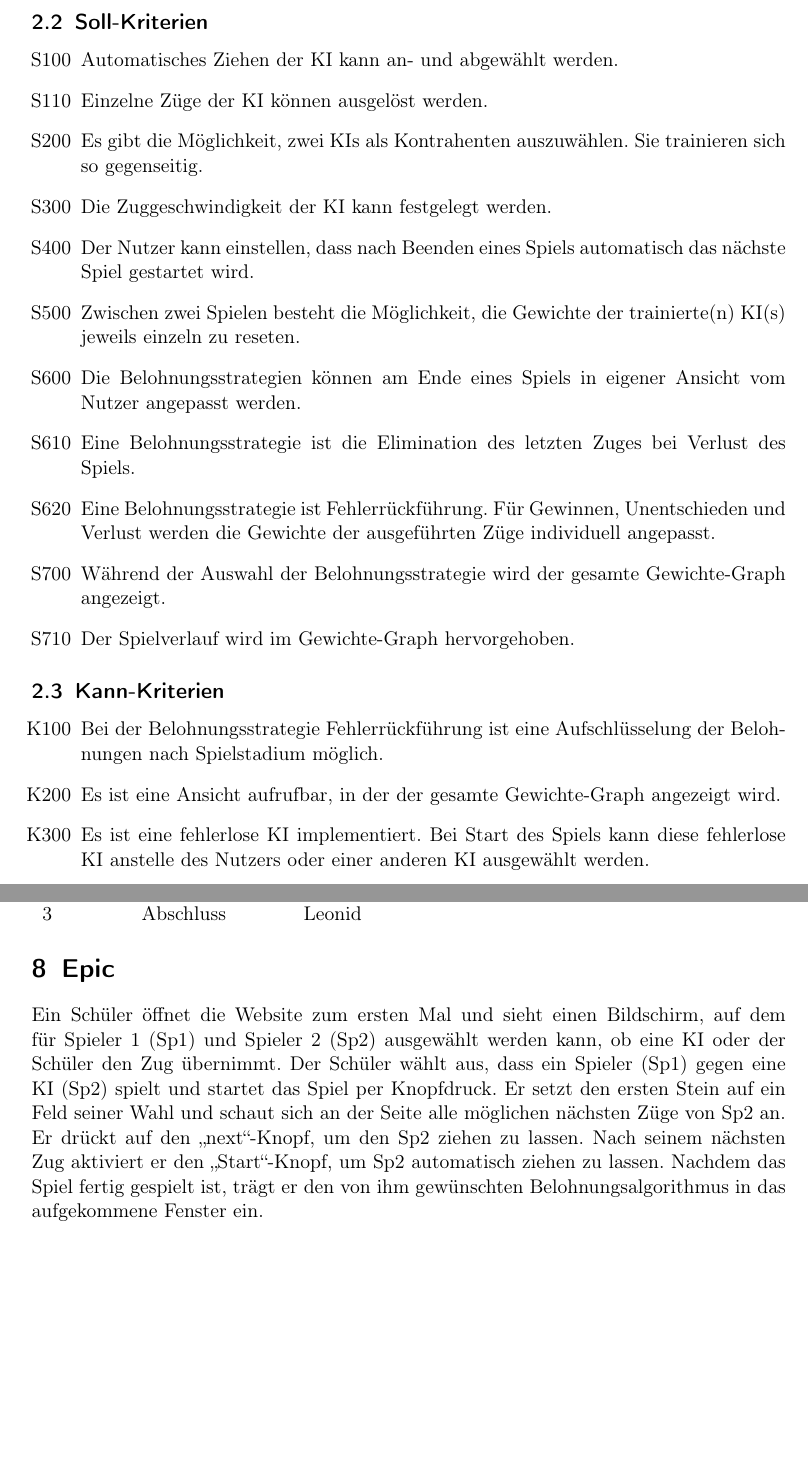
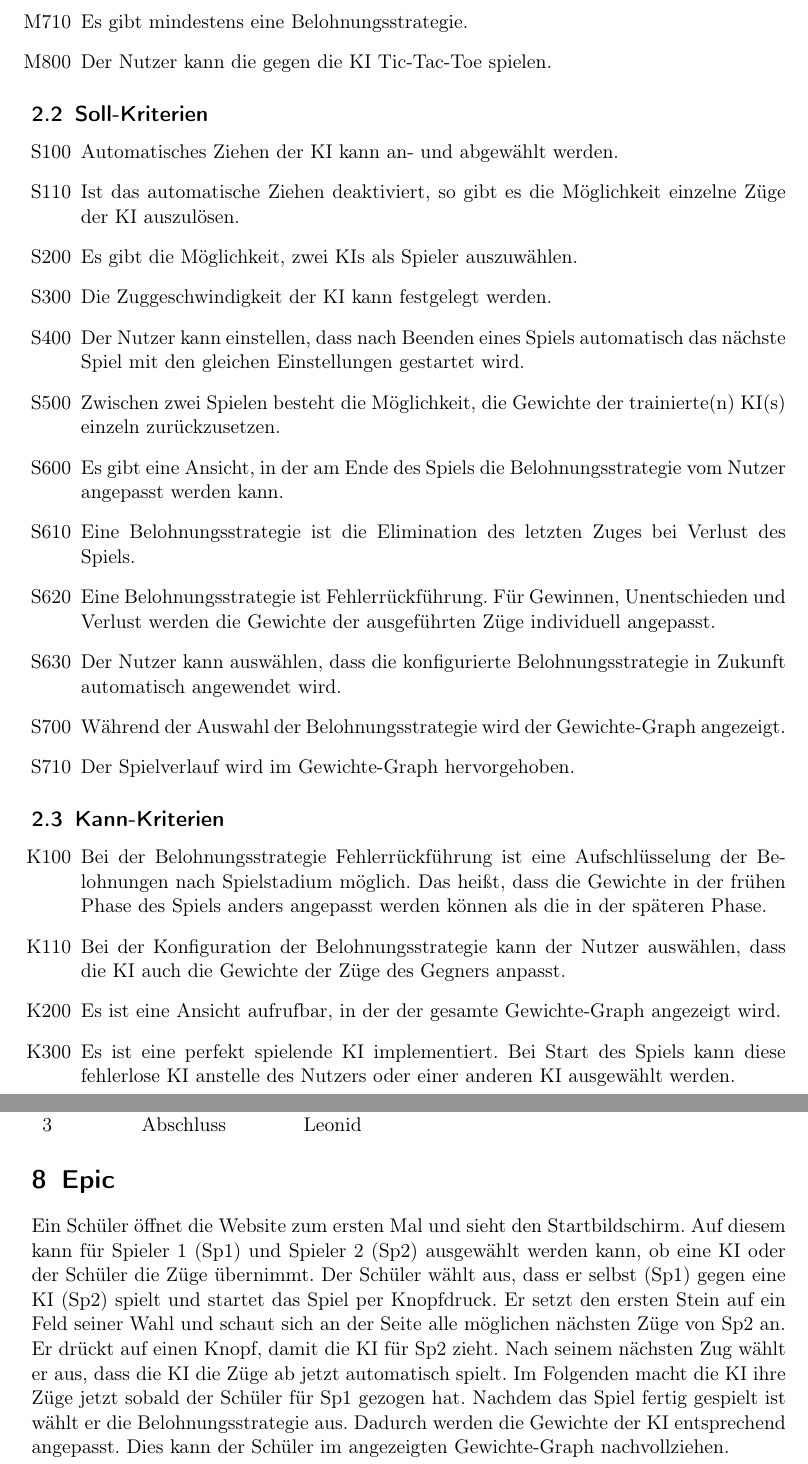
Before and after one commit to idlaviV/TIKTacToe, a LaTeX document (ProductBacklog/productBacklog.tex): two parts of pages 3 and 5 of 5 before the commit and two parts of pages 3 and 5 of 6 after it, joined at a grey line, cut at the place of the change, the shorter picture padded with empty space. Compiled offline with pdfLaTeX.

Commit message:
Änderungen am ProductBacklog eingefügt

```diff
--- a/ProductBacklog/productBacklog.tex
+++ b/ProductBacklog/productBacklog.tex
@@ -49,26 +50,32 @@ Im Webinterface von "`\TicTacToe"' können die SuS den Entscheidungsbaum der KI
 		\item[M700] Um die KI zu trainieren werden durch Belohnungsstrategien die Gewichte der Pfade verändert.
+		\item[M710] Es gibt mindestens eine Belohnungsstrategie.
+		\item[M800] Der Nutzer kann die gegen die KI Tic-Tac-Toe spielen.%%Neu
 	\end{itemize}
 
 
 	\subsection{Soll-Kriterien}
 	\begin{itemize}
 		\item[S100] Automatisches Ziehen der KI kann an- und abgewählt werden.
-		\item[S110] Einzelne Züge der KI können ausgelöst werden.
-		\item[S200] Es gibt die Möglichkeit, zwei KIs als Kontrahenten auszuwählen. Sie trainieren sich so gegenseitig.
+		\item[S110] Ist das automatische Ziehen deaktiviert, so gibt es die Möglichkeit einzelne Züge der KI auszulösen.
+		\item[S200] Es gibt die Möglichkeit, zwei KIs als Spieler auszuwählen.
 		\item[S300] Die Zuggeschwindigkeit der KI kann festgelegt werden.
-		\item[S400] Der Nutzer kann einstellen, dass nach Beenden eines Spiels automatisch das nächste Spiel gestartet wird.
-		\item[S500] Zwischen zwei Spielen besteht die Möglichkeit, die Gewichte der trainierte(n) KI(s) jeweils einzeln zu reseten.
-		\item[S600] Die Belohnungsstrategien können am Ende eines Spiels in eigener Ansicht vom Nutzer angepasst werden.
+		\item[S400] Der Nutzer kann einstellen, dass nach Beenden eines Spiels automatisch das nächste Spiel mit den gleichen Einstellungen gestartet wird.
+		\item[S500] Zwischen zwei Spielen besteht die Möglichkeit, die Gewichte der trainierte(n) KI(s) einzeln zurückzusetzen.
+		\item[S600] Es gibt eine Ansicht, in der am Ende des Spiels die Belohnungsstrategie vom Nutzer angepasst werden kann.
 		\item[S610] Eine Belohnungsstrategie ist die Elimination des letzten Zuges bei Verlust des Spiels.
-		\item[S620] Eine Belohnungsstrategie ist Fehlerrückführung. Für Gewinnen, Unentschieden und Verlust werden die Gewichte der ausgeführten Züge individuell angepasst.
-		\item[S700] Während der Auswahl der Belohnungsstrategie wird der gesamte Gewichte-Graph angezeigt.
+		\item[S620] Eine Belohnungsstrategie ist Fehlerrückführung.
+				Für Gewinnen, Unentschieden und Verlust werden die Gewichte der ausgeführten Züge individuell angepasst.
+		\item[S630] Der Nutzer kann auswählen, dass die konfigurierte Belohnungsstrategie in Zukunft automatisch angewendet wird. %%Hat noch gefehlt
+		\item[S700] Während der Auswahl der Belohnungsstrategie wird der Gewichte-Graph angezeigt.
 		\item[S710] Der Spielverlauf wird im Gewichte-Graph hervorgehoben.
 	\end{itemize}
 
 \subsection{Kann-Kriterien}
 	\begin{itemize}
 		\item[K100] Bei der Belohnungsstrategie Fehlerrückführung ist eine Aufschlüsselung der Belohnungen nach Spielstadium möglich.
+				Das heißt, dass die Gewichte in der frühen Phase des Spiels anders angepasst werden können als die in der späteren Phase.
+		\item[K110] Bei der Konfiguration der Belohnungsstrategie kann der Nutzer auswählen, dass die KI auch die Gewichte der Züge des Gegners anpasst.%Neu
 		\item[K200] Es ist eine Ansicht aufrufbar, in der der gesamte Gewichte-Graph angezeigt wird.
-		\item[K300] Es ist eine fehlerlose KI implementiert. Bei Start des Spiels kann diese fehlerlose KI anstelle des Nutzers oder einer anderen KI ausgewählt werden.
-		\item[K400] Es gibt zu jedem Zeitpunkt die Möglichkeit, das aktuelle Spiel abzubrechen. Dabei werden die Gewichte der aktuell trainierten KI nicht gelöscht.
-		\item[K500] Es gibt, solange das Spiel still steht die Möglichkeit, die aktuell trainierte(n) KI(s) zu exportieren. Die exportierten Gewichte können solange das Spiel still steht, importiert werden und überschreiben dann die aktuellen Gewichte der ausgewählten KI.
+		\item[K300] Es ist eine perfekt spielende KI implementiert.
+				Bei Start des Spiels kann diese fehlerlose KI anstelle des Nutzers oder einer anderen KI ausgewählt werden.
+		\item[K400] Es gibt zu jedem Zeitpunkt die Möglichkeit, das aktuelle Spiel abzubrechen.
@@ -133,10 +145,14 @@ Wir vereinbaren die folgenden Regeln für unsere Zusammenarbeit:
 \section{Epic}
 %Epic über die Benutzung des TicTacToeamprojekts:
 
-Ein Schüler öffnet die Website zum ersten Mal und sieht einen Bildschirm, auf dem für Spieler 1 (Sp1) und Spieler 2
-(Sp2) ausgewählt werden kann, ob eine KI oder der Schüler den Zug übernimmt.
-Der Schüler wählt aus, dass ein Spieler (Sp1) gegen eine KI (Sp2) spielt und startet das Spiel per Knopfdruck.
-Er setzt den ersten Stein auf ein Feld seiner Wahl und schaut sich an der Seite alle möglichen nächsten Züge von Sp2 an. Er drückt auf den „next“-Knopf, um den Sp2 ziehen zu lassen.
-Nach seinem nächsten Zug aktiviert er den „Start“-Knopf, um Sp2 automatisch ziehen zu lassen.
-Nachdem das Spiel fertig gespielt ist, trägt er den von ihm gewünschten Belohnungsalgorithmus in das aufgekommene Fenster ein.
+Ein Schüler öffnet die Website zum ersten Mal und sieht den Startbildschirm.
+Auf diesem kann für Spieler 1 (Sp1) und Spieler 2 (Sp2) ausgewählt werden kann, ob eine KI oder der Schüler die Züge übernimmt.
+Der Schüler wählt aus, dass er selbst (Sp1) gegen eine KI (Sp2) spielt und startet das Spiel per Knopfdruck.
+Er setzt den ersten Stein auf ein Feld seiner Wahl und schaut sich an der Seite alle möglichen nächsten Züge von Sp2 an.
+Er drückt auf einen Knopf, damit die KI für Sp2 zieht.
+Nach seinem nächsten Zug wählt er aus, dass die KI die Züge ab jetzt automatisch spielt.
+Im Folgenden macht die KI ihre Züge jetzt sobald der Schüler für Sp1 gezogen hat.
+Nachdem das Spiel fertig gespielt ist wählt er die Belohnungsstrategie aus.
+Dadurch werden die Gewichte der KI entsprechend angepasst.
+Dies kann der Schüler im angezeigten Gewichte-Graph nachvollziehen.
 
```
Also changed, not shown: ProductBacklog/productBacklog.tex (41 more changed lines).
